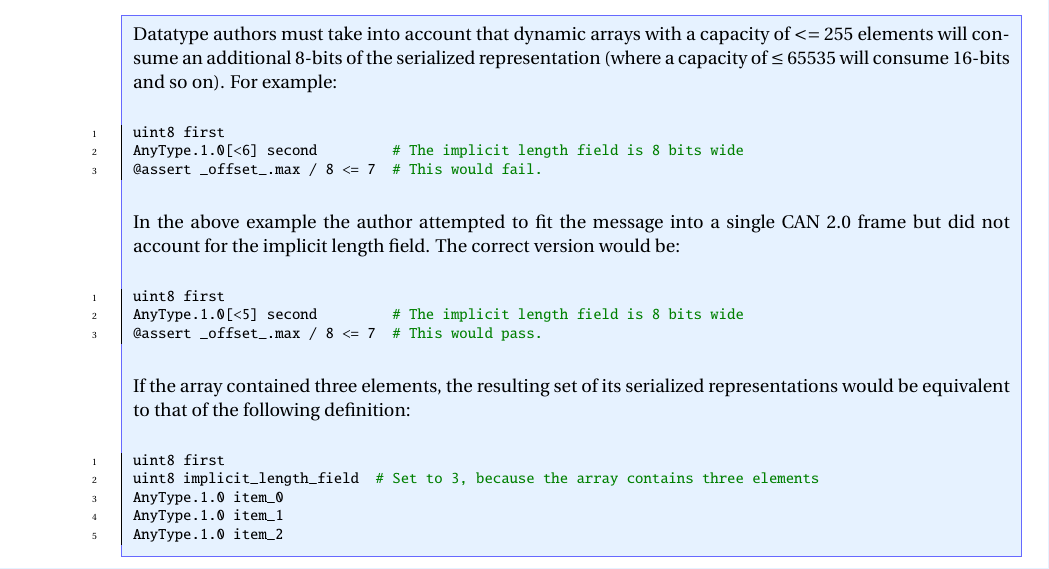
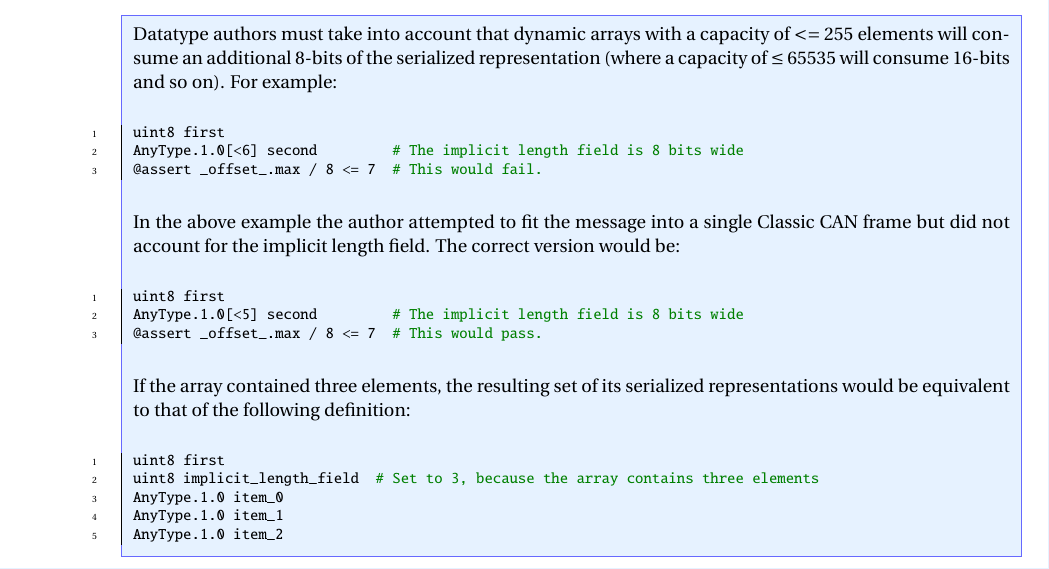
Before and after one commit to OpenCyphal/specification, a LaTeX thesis (specification/UAVCAN_Specification.tex, which reads specification/dsdl/serialization.tex): part of page 33 of 74, cut so that both start at the same text. Compiled offline with pdfLaTeX; a LaTeX package or settings file that is missing is left out.

Commit message:
Update specification/dsdl/serialization.tex
Co-Authored-By: Pavel Kirienko <pavel.kirienko@gmail.com>

```diff
--- a/specification/dsdl/serialization.tex
+++ b/specification/dsdl/serialization.tex
@@ -375,7 +375,7 @@ a fixed-length array of $n$ elements.
         @assert _offset_.max / 8 <= 7  # This would fail.
     \end{minted}
 
-    In the above example the author attempted to fit the message into a single CAN 2.0 frame but
+    In the above example the author attempted to fit the message into a single Classic CAN frame but
     did not account for the implicit length field. The correct version would be:
 
     \begin{minted}{python}
```
